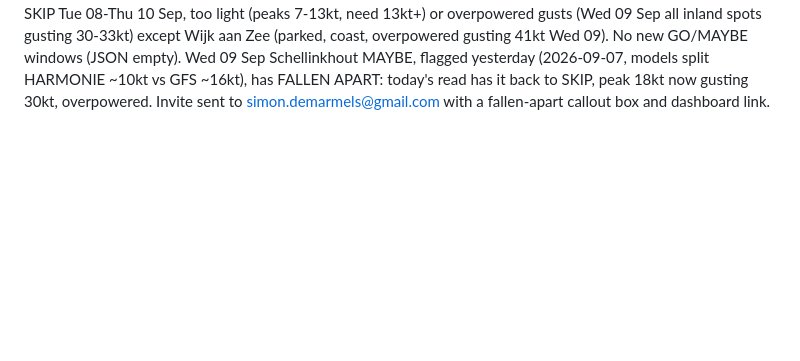
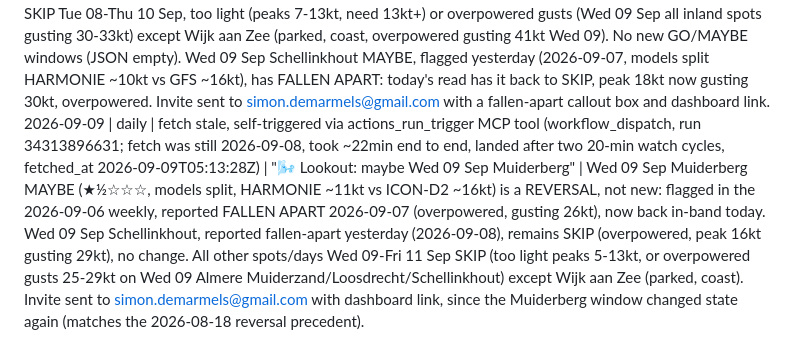
Before and after one commit to SD4444/wendy-foils, a Markdown page: logs/runs.md, the part around the change. GitHub-like rendering; blank space fills up the shorter version.

Commit message:
Wendy: daily run 2026-09-09
Co-Authored-By: Claude Sonnet 5 <noreply@anthropic.com>
Claude-Session: https://claude.ai/code/session_01X7aaqxghF3q3VoKWScGmjn

```diff
--- a/logs/runs.md
+++ b/logs/runs.md
@@ -78,3 +78,4 @@
 2026-09-06 | weekly | fetch OK (fetched_at 2026-09-06T07:28:43Z) | "🌬️ Week ahead: maybe Wed 09 Sep Muiderberg" | No clear GO across the 7-day outlook (06-12 Sep). Best maybe: Wed 09 Sep at Muiderberg (models split, blend ~9kt vs ICON ~14kt) and Schellinkhout (blend ~12kt vs GFS ~18kt), both models-split. All other spot/days SKIP: too light (most days, peaks 6-14kt) or overpowered gusts (Tue 08 Almere Muiderzand/Schellinkhout gusting 26-28kt) except Wijk aan Zee (parked, coast). Calendar invite sent to simon.demarmels@gmail.com with dashboard link.
 2026-09-07 | daily | fetch stale, self-triggered via actions_run_trigger MCP tool after cron drift (fetch was still 2026-09-06, dispatched forecast.yml, landed on poll attempt 15, fetched_at 2026-09-07T05:17:55Z) | "🌬️ Lookout: maybe Wed 09 Sep Schellinkhout" | Wed 09 Sep Schellinkhout MAYBE (★½☆☆☆, models split, HARMONIE ~10kt vs GFS ~16kt) is the first daily confirmation for this date, matching the 2026-09-06 weekly which flagged it alongside Muiderberg. Wed 09 Sep Muiderberg MAYBE, also flagged in that weekly, has FALLEN APART: now SKIP, peak 15kt gusting 26kt, overpowered. All other spots/days Mon 07-Wed 09 Sep SKIP (too light, peaks 10-14kt, need 13kt+) or no steady 2h+ window (Tue 08 Schellinkhout peaks 15kt) except Wijk aan Zee (parked, coast). Invite sent to simon.demarmels@gmail.com with dashboard link and fallen-apart note for Muiderberg.
 2026-09-08 | daily | fetch stale, self-triggered via actions_run_trigger MCP tool after cron drift (fetch was still 2026-09-07, dispatched forecast.yml, landed on poll attempt 16 of the combined poll, fetched_at 2026-09-08T05:05:11Z) | "🌬️ Lookout: no foil window" | All spots SKIP Tue 08-Thu 10 Sep, too light (peaks 7-13kt, need 13kt+) or overpowered gusts (Wed 09 Sep all inland spots gusting 30-33kt) except Wijk aan Zee (parked, coast, overpowered gusting 41kt Wed 09). No new GO/MAYBE windows (JSON empty). Wed 09 Sep Schellinkhout MAYBE, flagged yesterday (2026-09-07, models split HARMONIE ~10kt vs GFS ~16kt), has FALLEN APART: today's read has it back to SKIP, peak 18kt now gusting 30kt, overpowered. Invite sent to simon.demarmels@gmail.com with a fallen-apart callout box and dashboard link.
+2026-09-09 | daily | fetch stale, self-triggered via actions_run_trigger MCP tool (workflow_dispatch, run 34313896631; fetch was still 2026-09-08, took ~22min end to end, landed after two 20-min watch cycles, fetched_at 2026-09-09T05:13:28Z) | "🌬️ Lookout: maybe Wed 09 Sep Muiderberg" | Wed 09 Sep Muiderberg MAYBE (★½☆☆☆, models split, HARMONIE ~11kt vs ICON-D2 ~16kt) is a REVERSAL, not new: flagged in the 2026-09-06 weekly, reported FALLEN APART 2026-09-07 (overpowered, gusting 26kt), now back in-band today. Wed 09 Sep Schellinkhout, reported fallen-apart yesterday (2026-09-08), remains SKIP (overpowered, peak 16kt gusting 29kt), no change. All other spots/days Wed 09-Fri 11 Sep SKIP (too light peaks 5-13kt, or overpowered gusts 25-29kt on Wed 09 Almere Muiderzand/Loosdrecht/Schellinkhout) except Wijk aan Zee (parked, coast). Invite sent to simon.demarmels@gmail.com with dashboard link, since the Muiderberg window changed state again (matches the 2026-08-18 reversal precedent).
```
